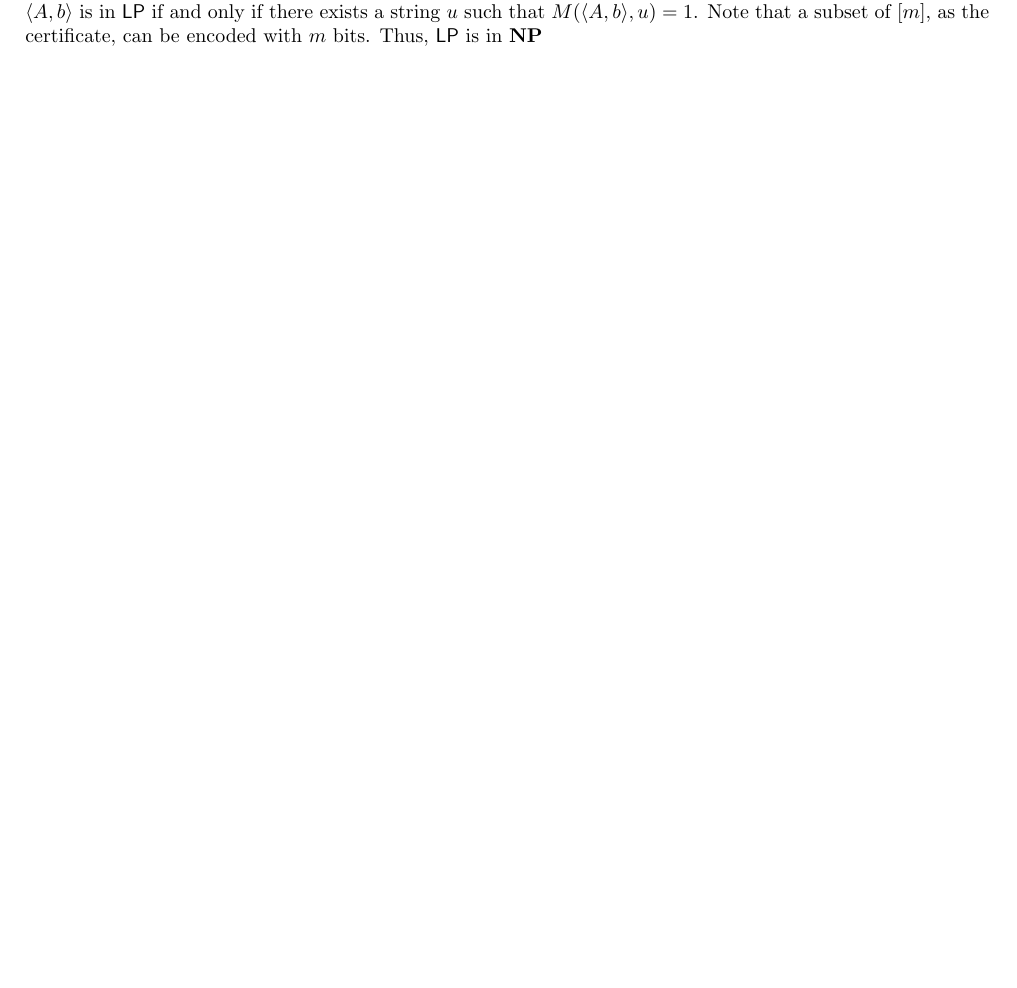
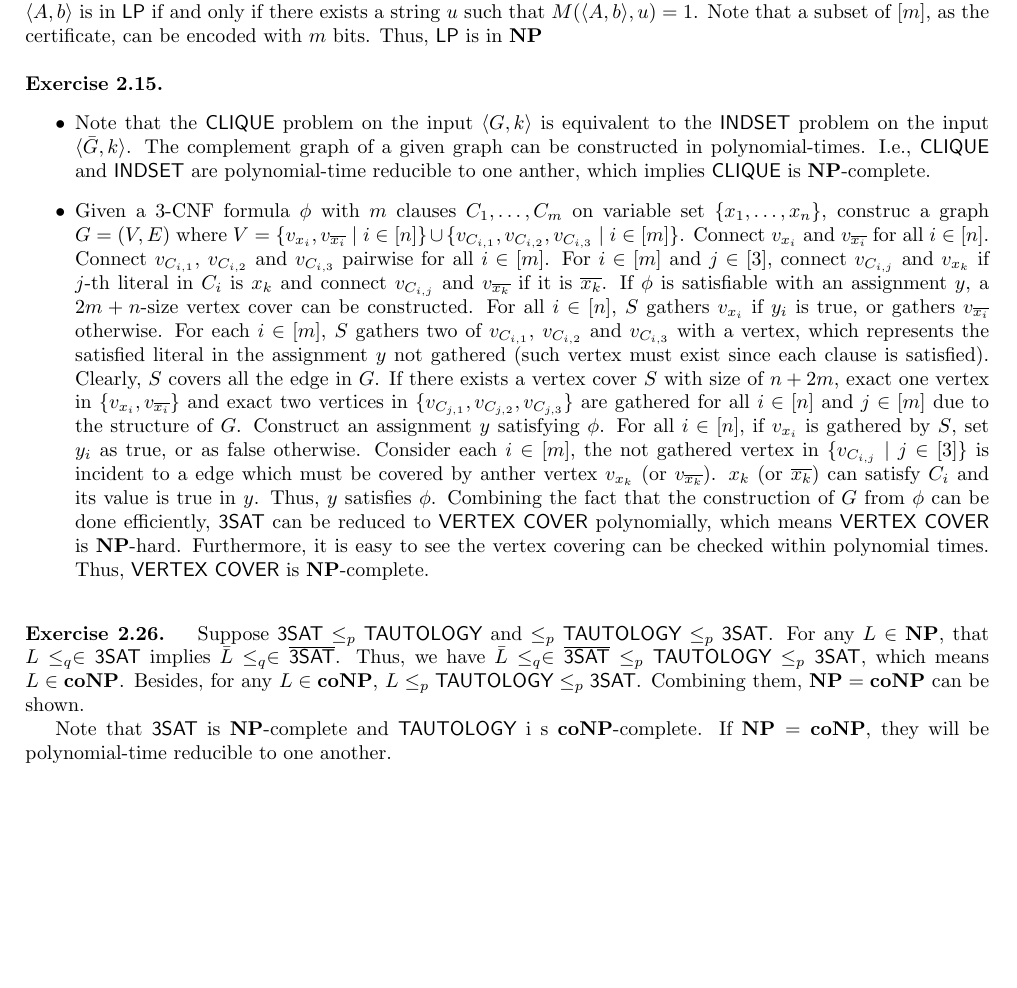
Before and after one commit to Shlw/Books-and-Exercises, a LaTeX document (Computational-Complexity-A-Modern-Approach/chap02/chap02.tex): part of the page, cut so that both start at the same text, the shorter picture padded with empty space. Compiled offline with pdfLaTeX.

Commit message:
with Exercise 2.15 and 2.26 added

```diff
--- a/Computational-Complexity-A-Modern-Approach/chap02/chap02.tex
+++ b/Computational-Complexity-A-Modern-Approach/chap02/chap02.tex
@@ -70,4 +66,18 @@
 		$Av \leq b$ holds. We claim it can be verify in polynomial time. By Gauss algorithm, the basis $\{v_1,\ldots,v_k\}$ and bias $b'$ of $V$ can be computed. It just need to be checked that for all $i\in [k]$, $A v_i = 0$ and $Ab' \leq b$. Clearly, $\langle A,b \rangle$ is in $\mathsf{LP}$ if and only if there exists a string $u$ such that $M(\langle A,b \rangle, u) = 1$. Note that a subset of $[m]$, as the certificate, can be encoded with $m$ bits. Thus, $\mathsf{LP}$ is in $\mathbf{NP}$
 	\end{exercise}
 
+	\begin{exercise}{2.15}
+		\begin{itemize}
+			\item Note that the \textsf{CLIQUE} problem on the input $\langle G,k\rangle$ is equivalent to the \textsf{INDSET} problem on the input $\langle \bar G, k\rangle$. The complement graph of a given graph can be constructed in polynomial-times. I.e., \textsf{CLIQUE} and \textsf{INDSET} are polynomial-time reducible to one anther, which implies \textsf{CLIQUE} is \textbf{NP}-complete.
+
+			\item Given a 3-CNF formula $\phi$ with $m$ clauses $C_1, \ldots, C_m$ on variable set $\{x_1,\ldots,x_n\}$, construc a graph $G = (V,E)$ where $V = \{v_{x_i}, v_{\overline{x_i}} \mid i \in [n]\} \cup \{v_{C_{i,1}}, v_{C_{i,2}}, v_{C_{i,3}} \mid i\in [m]\}$. Connect $v_{x_i}$ and $v_{\overline{x_i}}$ for all $i\in [n]$. Connect $v_{C_{i,1}}$, $v_{C_{i,2}}$ and $v_{C_{i,3}}$ pairwise for all $i \in [m]$. For $i \in [m]$ and $j \in [3]$, connect $v_{C_{i,j}}$ and $v_{x_k}$ if $j$-th literal in $C_i$ is $x_k$ and connect $v_{C_{i,j}}$ and $v_{\overline{x_k}}$ if it is $\overline{x_k}$. If $\phi$ is satisfiable with an assignment $y$, a $2m+n$-size vertex cover can be constructed. For all $i\in [n]$, $S$ gathers $v_{x_i}$ if $y_i$ is true, or gathers $v_{\overline{x_i}}$ otherwise. For each $i \in [m]$, $S$ gathers two of $v_{C_{i,1}}$, $v_{C_{i,2}}$ and $v_{C_{i,3}}$ with a vertex, which represents the satisfied literal in the assignment $y$ not gathered (such vertex must exist since each clause is satisfied). Clearly, $S$ covers all the edge in $G$. If there exists a vertex cover $S$ with size of $n+2m$, exact one vertex in $\{v_{x_i}, v_{\overline{x_i}}\}$ and exact two vertices in $\{v_{C_{j,1}}, v_{C_{j,2}}, v_{C_{j,3}}\}$ are gathered for all $i \in [n]$ and $j\in [m]$ due to the structure of $G$. Construct an assignment $y$ satisfying $\phi$. For all $i\in [n]$, if $v_{x_i}$ is gathered by $S$, set $y_i$ as true, or as false otherwise. Consider each $i\in [m]$, the not gathered vertex in $\{v_{C_{i,j}}\mid j\in [3]\}$ is incident to a edge which must be covered by anther vertex $v_{x_k}$ (or $v_{\overline{x_k}}$). $x_k$ (or $\overline{x_k}$) can satisfy $C_i$ and its value is true in $y$. Thus, $y$ satisfies $\phi$. Combining the fact that the construction of $G$ from $\phi$ can be done efficiently, \textsf{3SAT} can be reduced to \textsf{VERTEX COVER} polynomially, which means \textsf{VERTEX COVER} is \textbf{NP}-hard. Furthermore, it is easy to see the vertex covering can be checked within polynomial times. Thus, \textsf{VERTEX COVER} is \textbf{NP}-complete.
+		\end{itemize}
+	\end{exercise}
+
+	\begin{exercise}{2.26}
+		Suppose $\textsf{3SAT} \leq_p \textsf{TAUTOLOGY}$ and $ \leq_p \textsf{TAUTOLOGY} \leq_p \textsf{3SAT}$. For any $L \in \textbf{NP}$, that $L \leq_q \in \textsf{3SAT}$ implies $\bar L \leq_q \in \overline{\textsf{3SAT}}$. Thus, we have $\bar L \leq_q \in \overline{\textsf{3SAT}} \leq_p \textsf{TAUTOLOGY} \leq_p \textsf{3SAT}$, which means $L \in \textbf{coNP}$. Besides, for any $L \in \textbf{coNP}$, $L \leq_p \textsf{TAUTOLOGY} \leq_p \textsf{3SAT}$. Combining them, $\textbf{NP} = \textbf{coNP}$ can be shown.
+
+		Note that $\textsf{3SAT}$ is \textbf{NP}-complete and $\textsf{TAUTOLOGY}$ i s \textbf{coNP}-complete. If $\textbf{NP} = \textbf{coNP}$, they will be polynomial-time reducible to one another.
+	\end{exercise}
+
 \end{document}
```
Also changed, not shown: Computational-Complexity-A-Modern-Approach/chap02/chap02.tex (4 more changed lines). Lines whose indentation alone changed are shown as unchanged.
